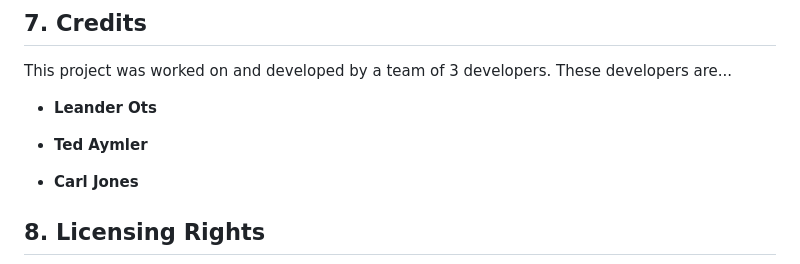
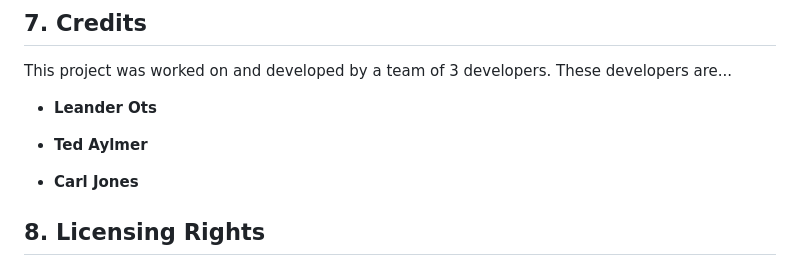
Before and after one commit to LO-CI24/Hackathon-2, a Markdown page: README.md, the part around the change. GitHub-like rendering.

Commit message:
Update README.md
fixed typo

```diff
--- a/README.md
+++ b/README.md
@@ -231,7 +231,7 @@ These developers are...
 
 - **Leander Ots**
 
-- **Ted Aymler**
+- **Ted Aylmer**
 
 - **Carl Jones**
 
```
